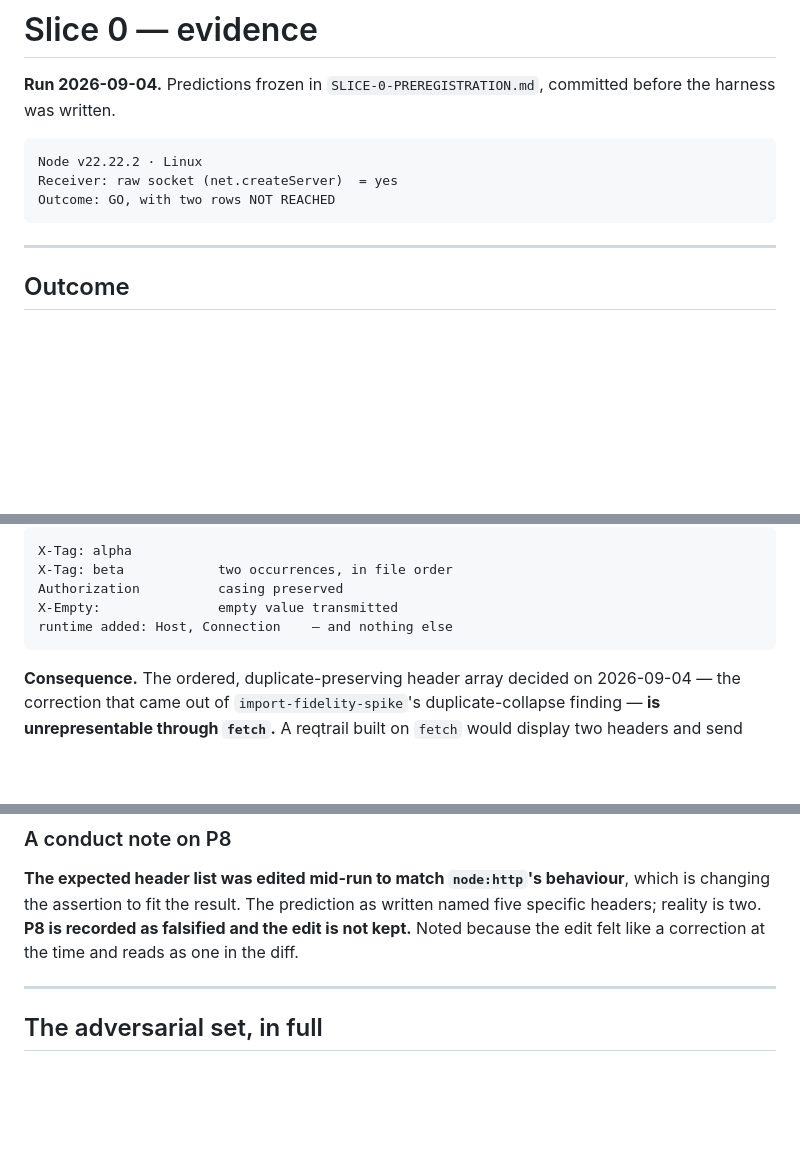
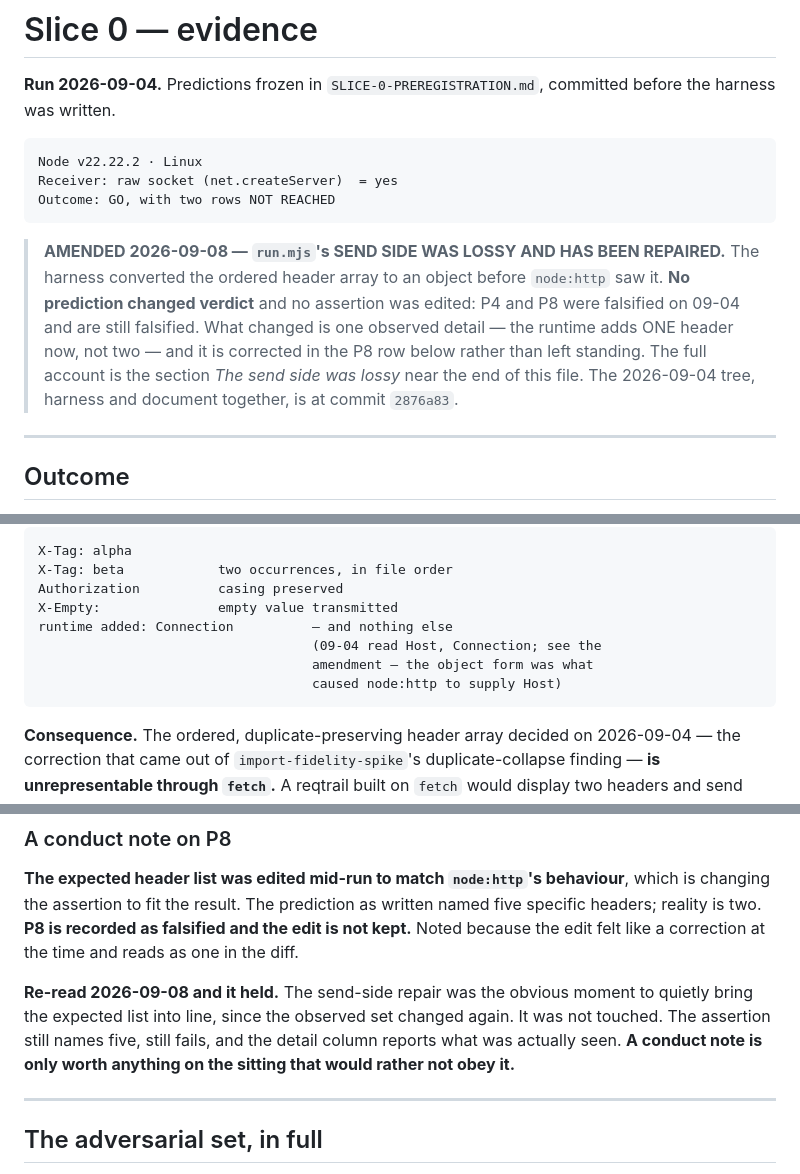
Before and after one commit to antrixy/reqtrail, a Markdown page: SLICE-0-EVIDENCE.md, 3 parts joined by grey strips. GitHub-like rendering; blank space fills up the shorter version.

```diff
--- a/SLICE-0-EVIDENCE.md
+++ b/SLICE-0-EVIDENCE.md
@@ -6,6 +6,15 @@ before the harness was written.
     Node v22.22.2 · Linux
     Receiver: raw socket (net.createServer)  = yes
     Outcome: GO, with two rows NOT REACHED
+
+> **AMENDED 2026-09-08 — `run.mjs`'s SEND SIDE WAS LOSSY AND HAS BEEN REPAIRED.**
+> The harness converted the ordered header array to an object before `node:http`
+> saw it. **No prediction changed verdict** and no assertion was edited: P4 and
+> P8 were falsified on 09-04 and are still falsified. What changed is one
+> observed detail — the runtime adds ONE header now, not two — and it is
+> corrected in the P8 row below rather than left standing. The full account is
+> the section *The send side was lossy* near the end of this file. The
+> 2026-09-04 tree, harness and document together, is at commit `2876a83`.
 
 ---
 
@@ -43,7 +52,10 @@ The same fixture through `node:http`:
     X-Tag: beta            two occurrences, in file order
     Authorization          casing preserved
     X-Empty:               empty value transmitted
-    runtime added: Host, Connection    — and nothing else
+    runtime added: Connection          — and nothing else
+                                       (09-04 read Host, Connection; see the
+                                       amendment — the object form was what
+                                       caused node:http to supply Host)
 
 **Consequence.** The ordered, duplicate-preserving header array decided on
 2026-09-04 — the correction that came out of `import-fidelity-spike`'s
@@ -106,6 +118,12 @@ which is changing the assertion to fit the result. The prediction as written
 named five specific headers; reality is two. **P8 is recorded as falsified and
 the edit is not kept.** Noted because the edit felt like a correction at the
 time and reads as one in the diff.
+
+**Re-read 2026-09-08 and it held.** The send-side repair was the obvious moment
+to quietly bring the expected list into line, since the observed set changed
+again. It was not touched. The assertion still names five, still fails, and the
+detail column reports what was actually seen. **A conduct note is only worth
+anything on the sitting that would rather not obey it.**
 
 ---
 
```
Also changed, not shown: other parts of SLICE-0-EVIDENCE.md (+55 -1 lines).
